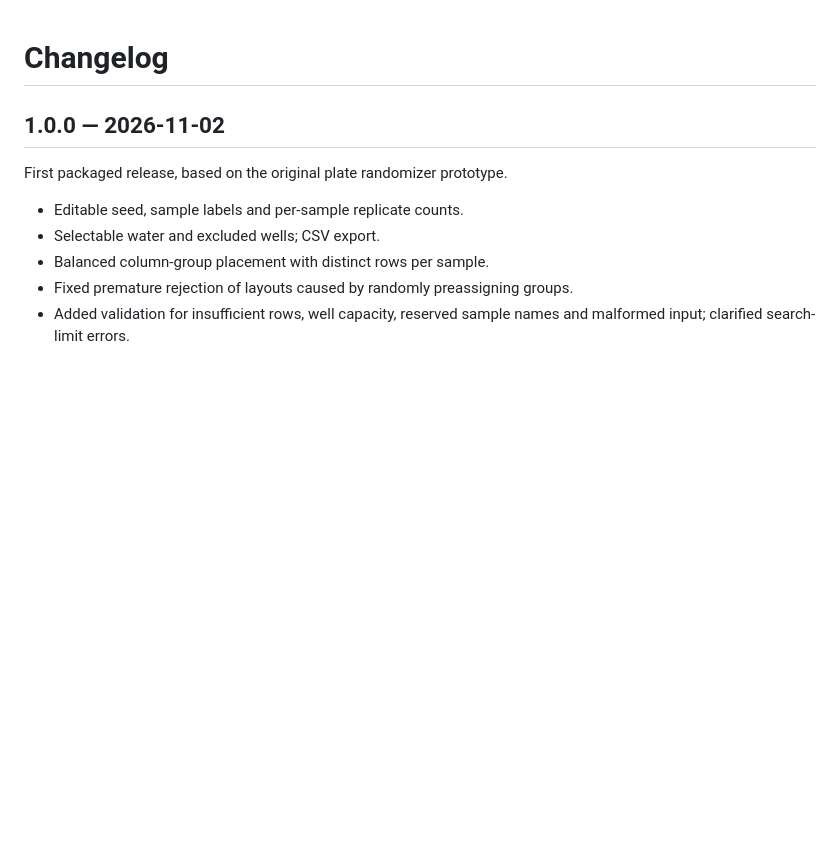
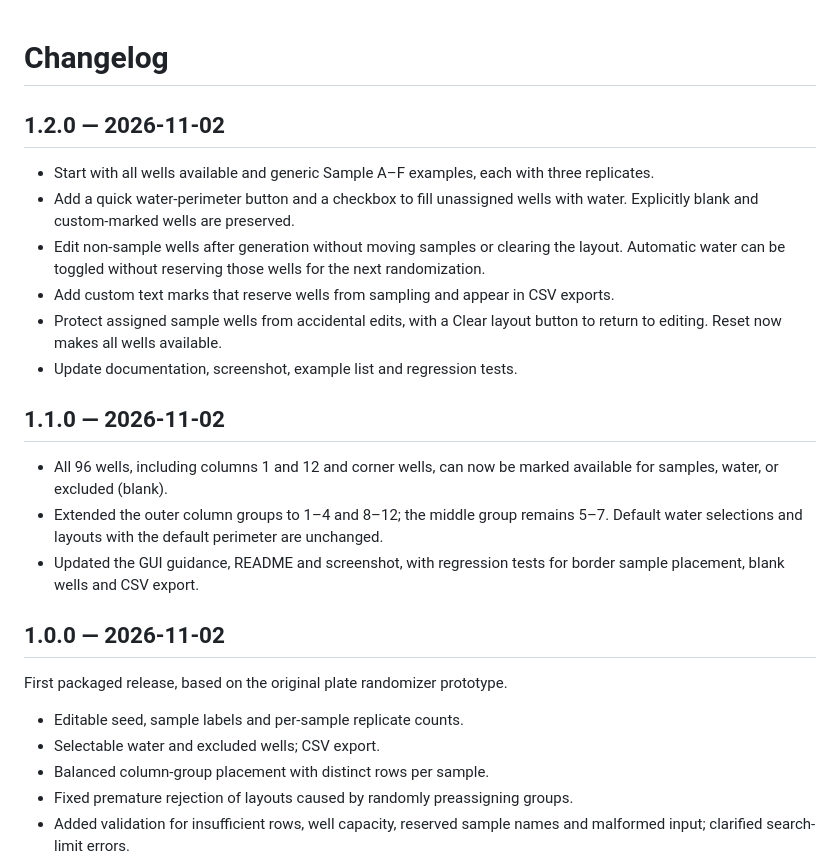
Before and after one commit to Expander400/microwell-plate-randomizer, a Markdown page: CHANGELOG.md, the part around the change. Drawn GitHub-style; blank space fills up the shorter version.

```diff
--- a/CHANGELOG.md
+++ b/CHANGELOG.md
@@ -1,4 +1,25 @@
 # Changelog
+
+## 1.2.0 — 2026-11-02
+
+- Start with all wells available and generic Sample A–F examples, each with three replicates.
+- Add a quick water-perimeter button and a checkbox to fill unassigned wells with water.
+  Explicitly blank and custom-marked wells are preserved.
+- Edit non-sample wells after generation without moving samples or clearing the layout.
+  Automatic water can be toggled without reserving those wells for the next randomization.
+- Add custom text marks that reserve wells from sampling and appear in CSV exports.
+- Protect assigned sample wells from accidental edits, with a Clear layout button
+  to return to editing. Reset now makes all wells available.
+- Update documentation, screenshot, example list and regression tests.
+
+## 1.1.0 — 2026-11-02
+
+- All 96 wells, including columns 1 and 12 and corner wells, can now be marked
+  available for samples, water, or excluded (blank).
+- Extended the outer column groups to 1–4 and 8–12; the middle group remains 5–7.
+  Default water selections and layouts with the default perimeter are unchanged.
+- Updated the GUI guidance, README and screenshot, with regression tests for
+  border sample placement, blank wells and CSV export.
 
 ## 1.0.0 — 2026-11-02
 
```
Also changed, not shown: README.md (+52 -21 lines), docs/screenshot.png, 8 other files.
